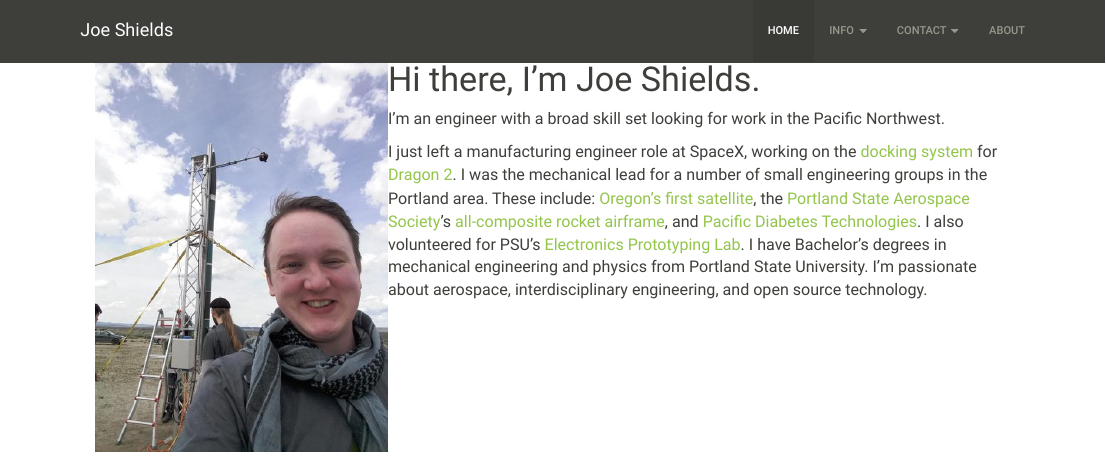
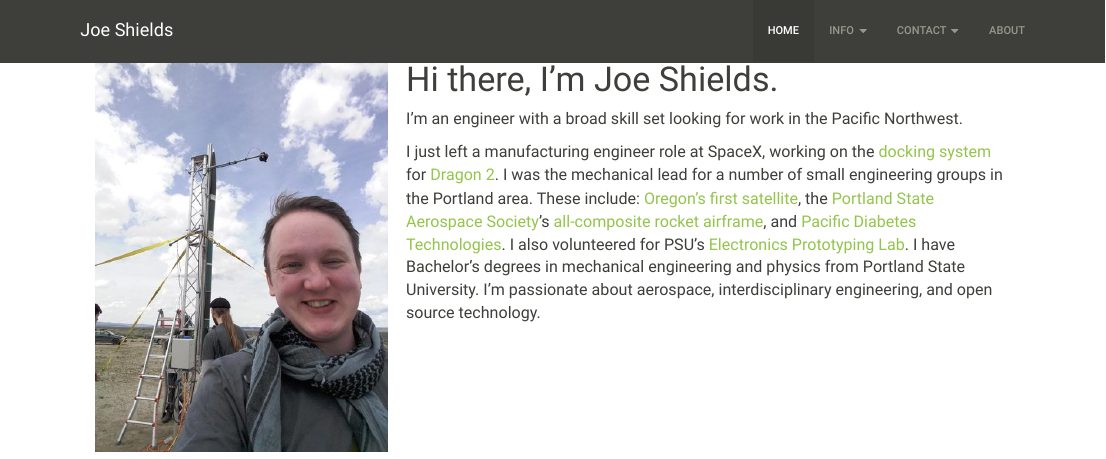
Before and after one commit to Joedang/Joedang.github.io, an R Markdown document (index.Rmd): the page in a window 1100 px wide, from its top. The pictures show the output file index.html that the author committed with the source, opened offline; library style sheets and scripts come from the installed R packages.

Commit message:
added image padding

```diff
--- a/index.Rmd
+++ b/index.Rmd
@@ -1,4 +1,4 @@
-# Hi there, I'm Joe Shields.  <img src="../img/LV3.0_selfie.jpg" align="left" width="32%">
+# Hi there, I'm Joe Shields.  <img src="../img/LV3.0_selfie.jpg" align="left" width="32%" style="margin-right: 1ex">
 
 I'm an engineer with a broad skill set looking for work in the Pacific Northwest.
 
```
Also changed, not shown: index.html, index.Rmd (1 more changed lines).
